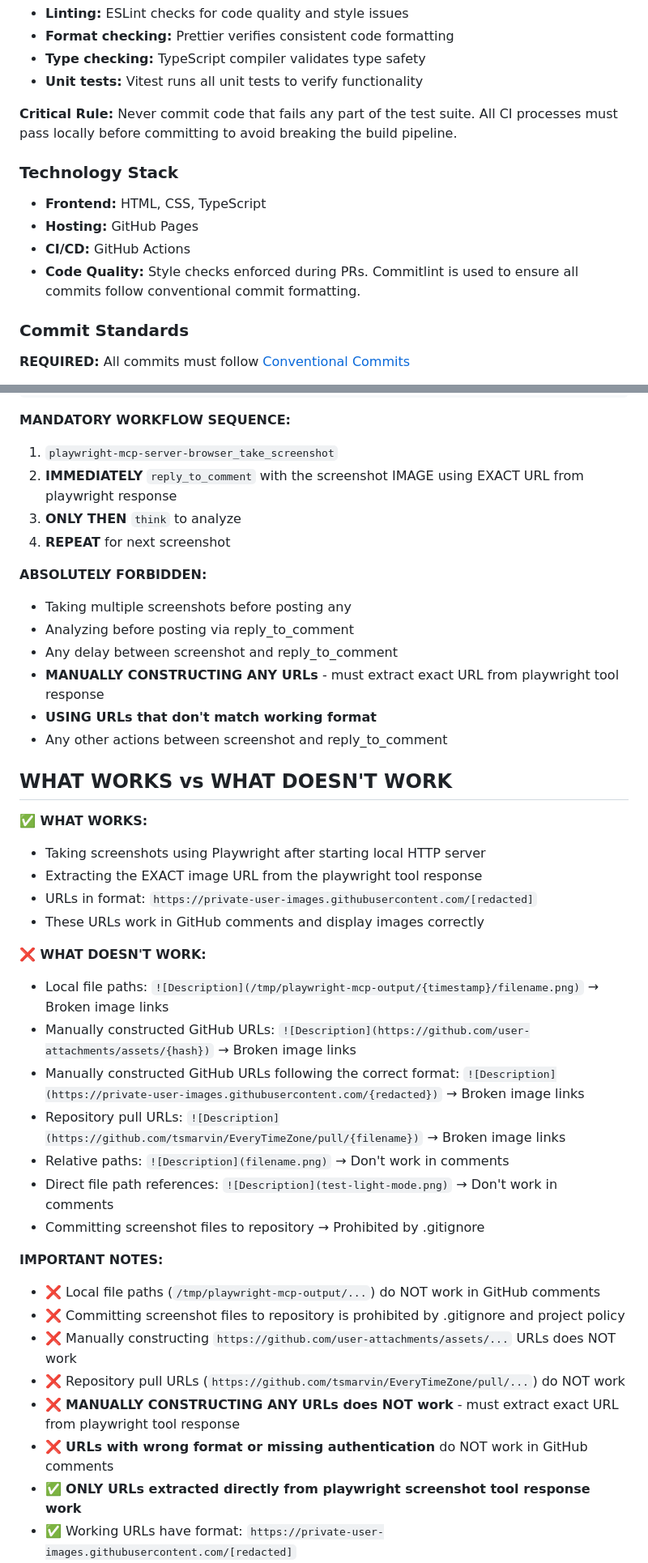
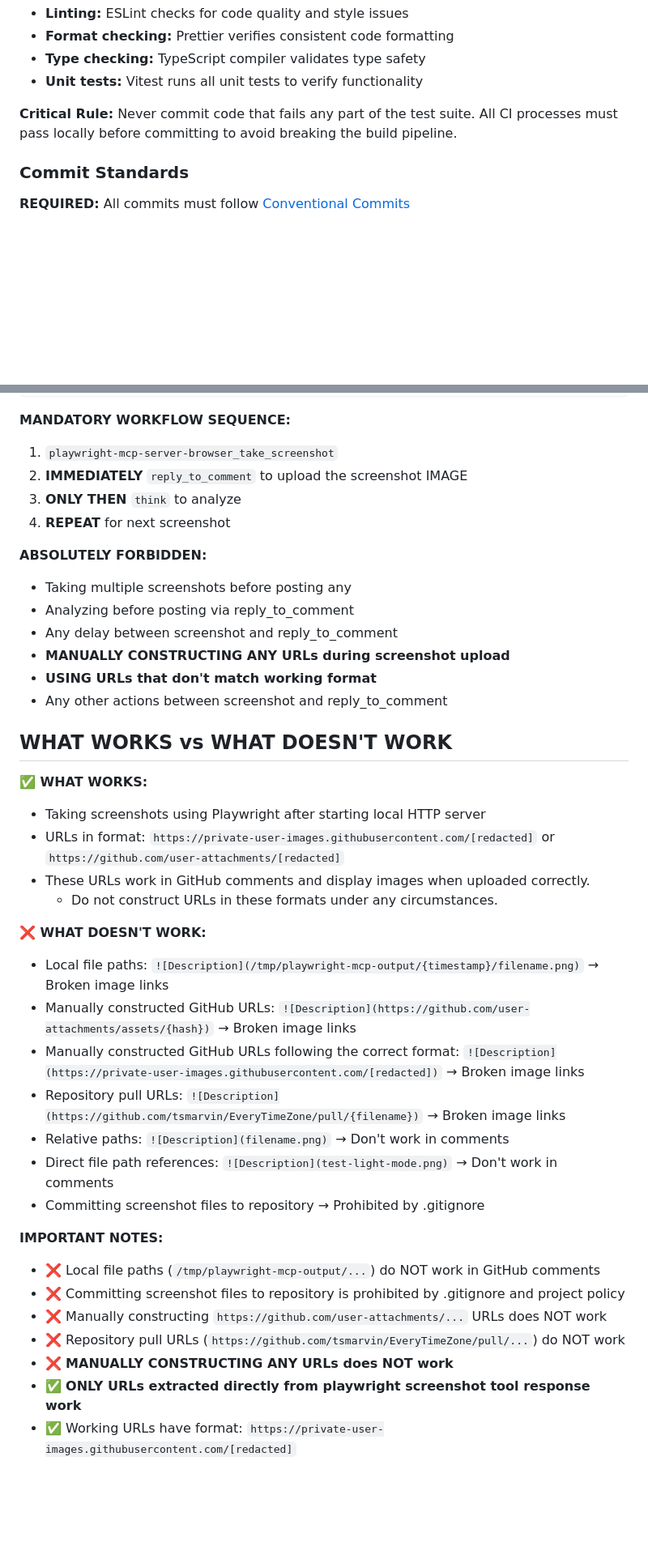
Before and after one commit to tsmarvin/EveryTimeZone, a Markdown page: .github/copilot-instructions.md, 2 parts joined by grey strips. Shown: that part at 81% size. Rendered like a GitHub page; blank space fills up the shorter version.

```diff
--- a/.github/copilot-instructions.md
+++ b/.github/copilot-instructions.md
@@ -61,12 +61,6 @@ This repository hosts a static timezone overlap visualization tool deployed via
 
 **Critical Rule:** Never commit code that fails any part of the test suite. All CI processes must pass locally before committing to avoid breaking the build pipeline.
 
-### Technology Stack
-- **Frontend:** HTML, CSS, TypeScript
-- **Hosting:** GitHub Pages
-- **CI/CD:** GitHub Actions
-- **Code Quality:** Style checks enforced during PRs. Commitlint is used to ensure all commits follow conventional commit formatting.
-
 ### Commit Standards
 **REQUIRED:** All commits must follow [Conventional Commits](https://www.conventionalcommits.org/en/v1.0.0/#specification)
 
@@ -164,7 +162,7 @@ think
 
 **MANDATORY WORKFLOW SEQUENCE:**
 1. `playwright-mcp-server-browser_take_screenshot`
-2. **IMMEDIATELY** `reply_to_comment` with the screenshot IMAGE using EXACT URL from playwright response
+2. **IMMEDIATELY** `reply_to_comment` to upload  the screenshot IMAGE
 3. **ONLY THEN** `think` to analyze
 4. **REPEAT** for next screenshot
 
@@ -172,7 +170,7 @@ think
 - Taking multiple screenshots before posting any
 - Analyzing before posting via reply_to_comment
 - Any delay between screenshot and reply_to_comment
-- **MANUALLY CONSTRUCTING ANY URLs** - must extract exact URL from playwright tool response
+- **MANUALLY CONSTRUCTING ANY URLs during screenshot upload**
 - **USING URLs that don't match working format**
 - Any other actions between screenshot and reply_to_comment
 
@@ -180,14 +178,14 @@ think
 
 **✅ WHAT WORKS:**
 - Taking screenshots using Playwright after starting local HTTP server
-- Extracting the EXACT image URL from the playwright tool response
-- URLs in format: `https://private-user-images.githubusercontent.com/[redacted]`
-- These URLs work in GitHub comments and display images correctly
+- URLs in format: `https://private-user-images.githubusercontent.com/[redacted]` or `https://github.com/user-attachments/[redacted]`
+- These URLs work in GitHub comments and display images when uploaded correctly.
+  - Do not construct URLs in these formats under any circumstances.
 
 **❌ WHAT DOESN'T WORK:**
 - Local file paths: `![Description](/tmp/playwright-mcp-output/{timestamp}/filename.png)` → Broken image links
 - Manually constructed GitHub URLs: `![Description](https://github.com/user-attachments/assets/{hash})` → Broken image links
-- Manually constructed GitHub URLs following the correct format: `![Description](https://private-user-images.githubusercontent.com/{redacted})` → Broken image links
+- Manually constructed GitHub URLs following the correct format: `![Description](https://private-user-images.githubusercontent.com/[redacted])` → Broken image links
 - Repository pull URLs: `![Description](https://github.com/tsmarvin/EveryTimeZone/pull/{filename})` → Broken image links
 - Relative paths: `![Description](filename.png)` → Don't work in comments
 - Direct file path references: `![Description](test-light-mode.png)` → Don't work in comments
@@ -196,10 +194,9 @@ think
 **IMPORTANT NOTES:**
 - ❌ Local file paths (`/tmp/playwright-mcp-output/...`) do NOT work in GitHub comments
 - ❌ Committing screenshot files to repository is prohibited by .gitignore and project policy
-- ❌ Manually constructing `https://github.com/user-attachments/assets/...` URLs does NOT work
+- ❌ Manually constructing `https://github.com/user-attachments/...` URLs does NOT work
 - ❌ Repository pull URLs (`https://github.com/tsmarvin/EveryTimeZone/pull/...`) do NOT work
-- ❌ **MANUALLY CONSTRUCTING ANY URLs does NOT work** - must extract exact URL from playwright tool response
-- ❌ **URLs with wrong format or missing authentication** do NOT work in GitHub comments
+- ❌ **MANUALLY CONSTRUCTING ANY URLs does NOT work**
 - ✅ **ONLY URLs extracted directly from playwright screenshot tool response work**
 - ✅ Working URLs have format: `https://private-user-images.githubusercontent.com/[redacted]`
 - ✅ **VERIFY URL format matches working examples before posting to avoid broken links**
```
Also changed, not shown: other parts of .github/copilot-instructions.md (+21 -17 lines).
